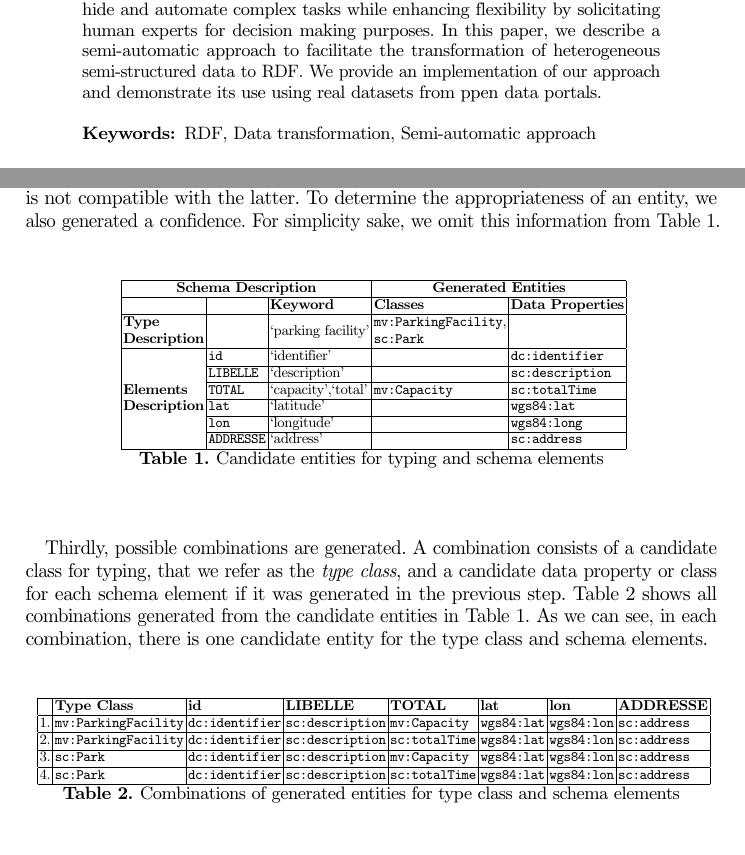
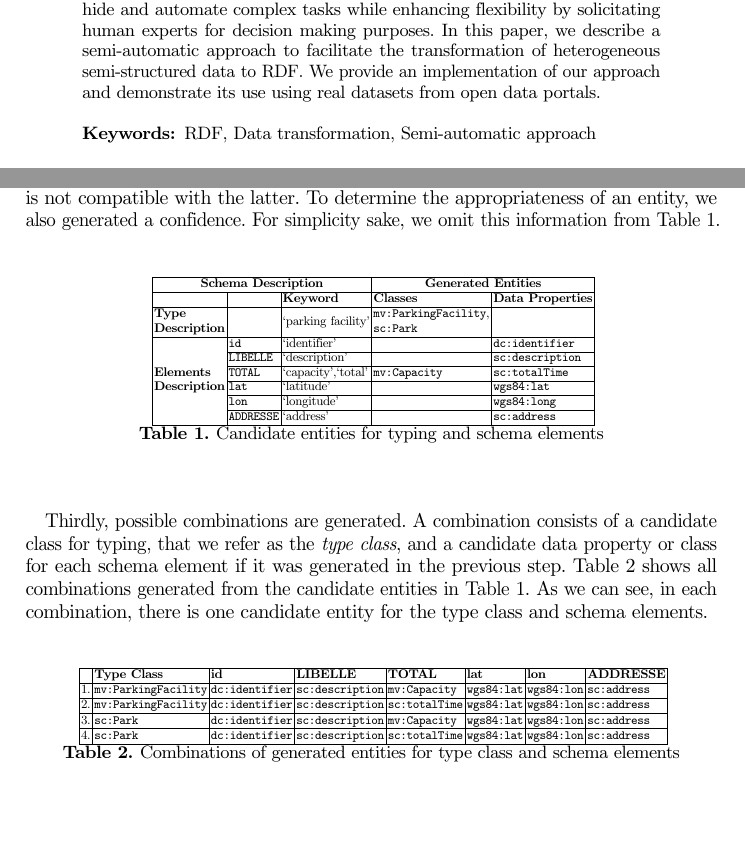
Before and after one commit to noorbakerally/ESWC2020DemoPaper, a LaTeX paper (main.tex, which reads abstract.tex, introduction.tex): two parts of pages 1 and 3 of 6, joined at a grey line, cut so that both start at the same text, the shorter picture padded with empty space. Compiled offline with pdfLaTeX.

Commit message:
new chanes

```diff
--- a/abstract.tex
+++ b/abstract.tex
@@ -1,4 +1,4 @@
-Most data available on the Web do not conform to the RDF data model. A number of tools/approaches have been developed to encourage the transition to RDF. Manual and automatic tools/approaches tend to be complex and rigid respectively. On the other hand, semi-automatic tools can hide and automate complex tasks while enhancing flexibility by solicitating human experts for decision making purposes. In this paper, we describe a semi-automatic approach to facilitate the transformation of heterogeneous semi-structured data to RDF. We provide an implementation of our approach and demonstrate its use using real datasets from ppen data portals.
+Most data available on the Web do not conform to the RDF data model. A number of tools/approaches have been developed to encourage the transition to RDF. Manual and automatic tools/approaches tend to be complex and rigid respectively. On the other hand, semi-automatic tools can hide and automate complex tasks while enhancing flexibility by solicitating human experts for decision making purposes. In this paper, we describe a semi-automatic approach to facilitate the transformation of heterogeneous semi-structured data to RDF. We provide an implementation of our approach and demonstrate its use using real datasets from open data portals.
 
 
 %The originality of our contribution is that it automatically generates several holistic mappings and try best to provide an exhaustive description for a given type of instances. We provide the foundation and motivation for such a contribution and describe the approach. Finally, we describe an implementation of the approach and validate it by performing several experiments on real datasets from city open data portals.
--- a/introduction.tex
+++ b/introduction.tex
@@ -51,7 +51,7 @@ Similarly, the candidate data property generated for \kword{lon} is \kword{wgs84
 %\vspace{-0.5cm}
 \begin{table}[]
 	\centering
-	\scalebox{0.8}{
+	\scalebox{0.7}{
 		\begin{tabular}{|l|l|l|l|l|}
 			\hline
 			\multicolumn{3}{|c|}{\textbf{Schema Description}}                                                                         & \multicolumn{2}{c|}{\textbf{Generated Entities}}                                                 \\ \hline
@@ -75,7 +75,7 @@ Thirdly, possible combinations are generated. A combination consists of a candid
 %\vspace{-0.5cm}
 \begin{table}[]
 	\centering
-	\scalebox{0.8}{
+	\scalebox{0.7}{
 		\begin{tabular}{|l|l|l|l|l|l|l|l|}
 			\hline
 			& \textbf{Type Class} & \textbf{id}   & \textbf{LIBELLE} & \textbf{TOTAL} & \textbf{lat} & \textbf{lon} & \textbf{ADDRESSE} \\ \hline
```
Also changed, not shown: introduction.tex (2 more changed lines).
